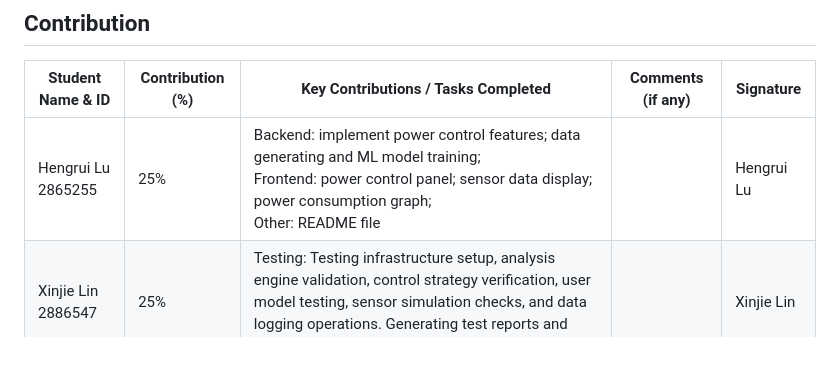
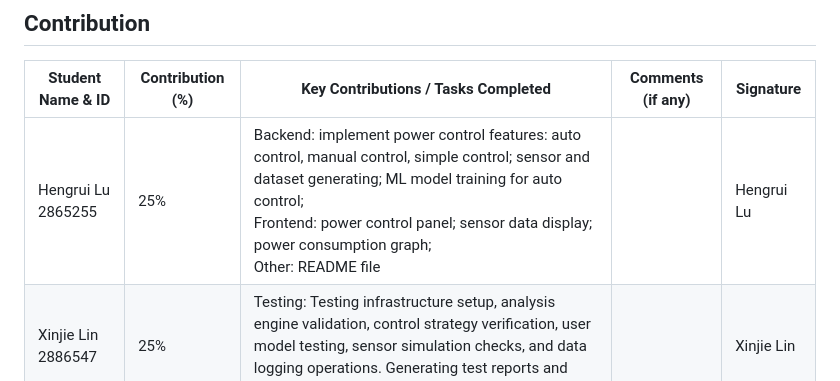
Before and after one commit to lhr34/GitTest1, a Markdown page: README.md, the part around the change. Rendered like a GitHub page; blank space fills up the shorter version.

```diff
--- a/README.md
+++ b/README.md
@@ -122,7 +122,7 @@ The Smart Campus Power Management System is a web-based application designed to
 ## Contribution
 | Student Name & ID | Contribution (%) | Key Contributions / Tasks Completed | Comments (if any) | Signature |
 |--------|--------|--------|--------|--------|
-|Hengrui Lu 2865255|25%|Backend: implement power control features; data generating and ML model training; <br>Frontend: power control panel; sensor data display; power consumption graph; <br>Other: README file|        |Hengrui Lu|
+|Hengrui Lu 2865255|25%|Backend: implement power control features: auto control, manual control, simple control; sensor and dataset generating; ML model training for auto control; <br>Frontend: power control panel; sensor data display; power consumption graph; <br>Other: README file|        |Hengrui Lu|
 |Xinjie Lin 2886547|25%|Testing: Testing infrastructure setup, analysis engine validation, control strategy verification, user model testing, sensor simulation checks, and data logging operations. Generating test reports and making sure bugs are fixed.|        |Xinjie Lin|
 |Kaijie Chen 2887223|25%|Backend: Built analysis engine with anomaly detection, pattern recognition, forecasting system, and RESTful API for data updates. <br>Frontend: Designed responsive interface with interactive power charts, severity-based alerts, and collapsible analysis panels.|        |Kaijie Chen|
 |        |        |        |        |        |
```
